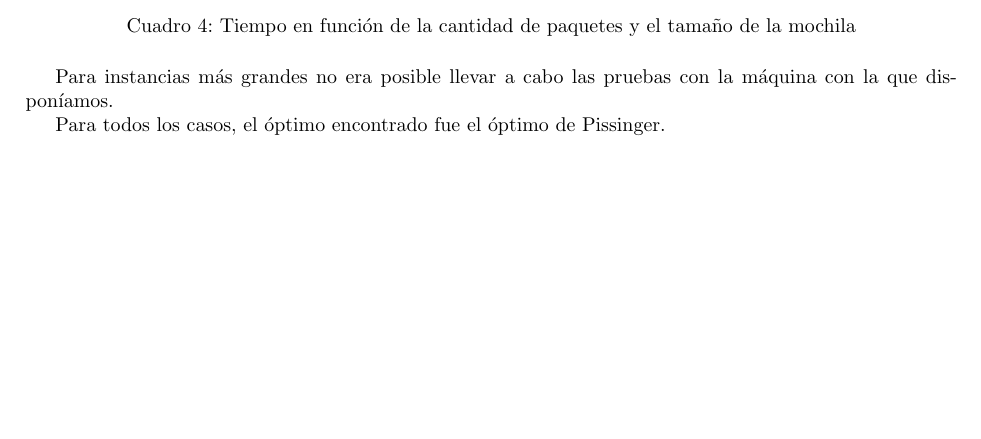
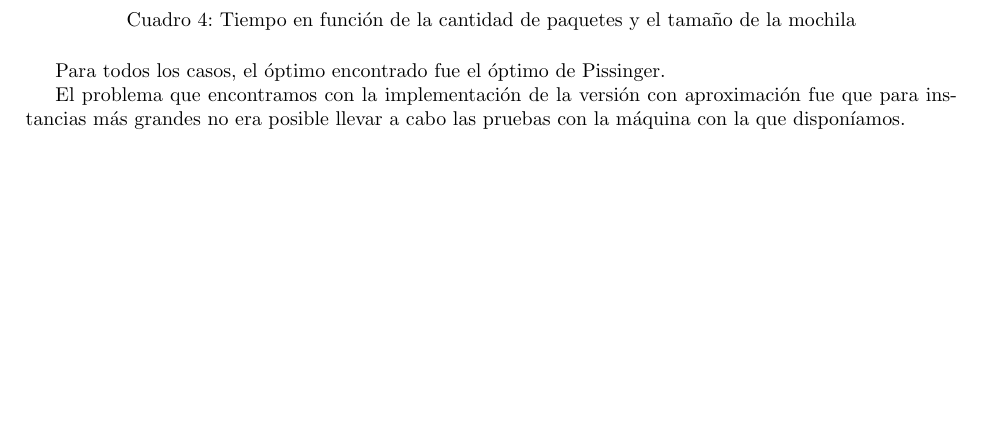
Before and after one commit to debmartin/tda22016-tp3, a LaTeX document (doc/informe.tex): part of page 6 of 6, cut so that both start at the same text. Compiled offline with pdfLaTeX.

Commit message:
Subo mas cambios.

```diff
--- a/doc/informe.tex
+++ b/doc/informe.tex
@@ -244,8 +244,8 @@ knapPI\_16\_500\_1000	& $1.001233293$ & $0.013271072$ \\\hline
 \label{tab:held}
 \end{table}
 
-Para instancias más grandes no era posible llevar a cabo las pruebas con la máquina con la que disponíamos.
-
 Para todos los casos, el óptimo encontrado fue el óptimo de Pissinger.
 
+El problema que encontramos con la implementación de la versión con aproximación fue que para instancias más grandes no era posible llevar a cabo las pruebas con la máquina con la que disponíamos.
+
 \end{document}
```
